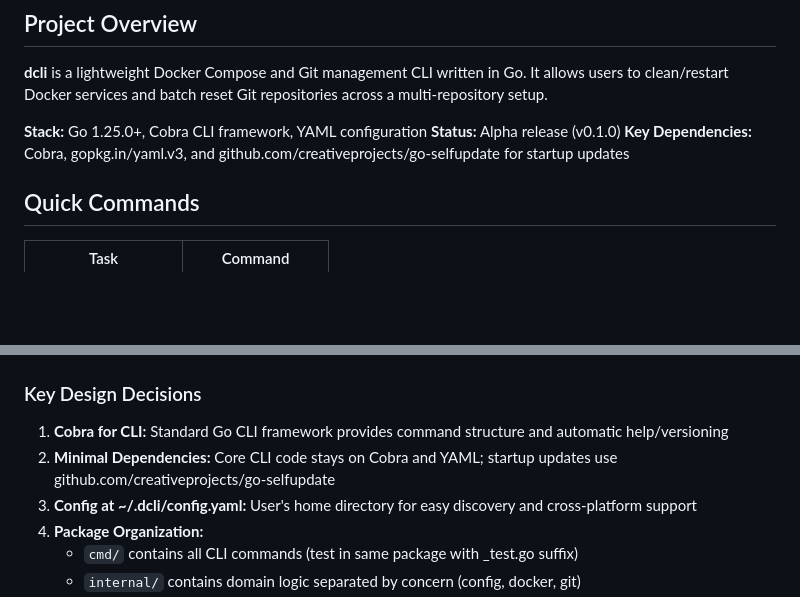
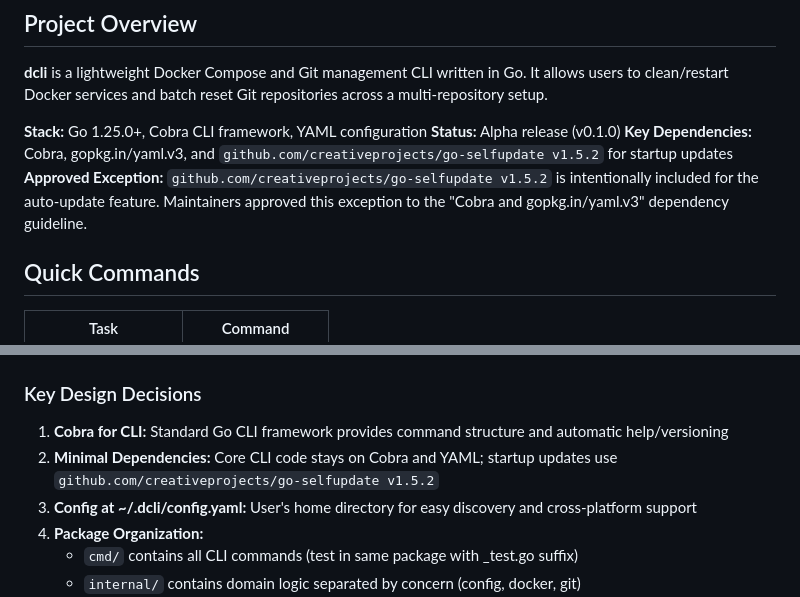
Before and after one commit to oleg-koval/dcli, a Markdown page: CLAUDE.md, 2 parts joined by grey strips. GitHub-like rendering; blank space fills up the shorter version.

Commit message:
docs(guidelines): record go-selfupdate exception

```diff
--- a/CLAUDE.md
+++ b/CLAUDE.md
@@ -8,7 +8,8 @@ This file provides guidance to Claude Code (claude.ai/code) when working with co
 
 **Stack:** Go 1.25.0+, Cobra CLI framework, YAML configuration
 **Status:** Alpha release (v0.1.0)
-**Key Dependencies:** Cobra, gopkg.in/yaml.v3, and github.com/creativeprojects/go-selfupdate for startup updates
+**Key Dependencies:** Cobra, gopkg.in/yaml.v3, and `github.com/creativeprojects/go-selfupdate v1.5.2` for startup updates
+**Approved Exception:** `github.com/creativeprojects/go-selfupdate v1.5.2` is intentionally included for the auto-update feature. Maintainers approved this exception to the "Cobra and gopkg.in/yaml.v3" dependency guideline.
 
 ## Quick Commands
 
@@ -59,7 +60,7 @@ dcli/
 ### Key Design Decisions
 
 1. **Cobra for CLI:** Standard Go CLI framework provides command structure and automatic help/versioning
-2. **Minimal Dependencies:** Core CLI code stays on Cobra and YAML; startup updates use github.com/creativeprojects/go-selfupdate
+2. **Minimal Dependencies:** Core CLI code stays on Cobra and YAML; startup updates use `github.com/creativeprojects/go-selfupdate v1.5.2`
 3. **Config at ~/.dcli/config.yaml:** User's home directory for easy discovery and cross-platform support
 4. **Package Organization:**
    - `cmd/` contains all CLI commands (test in same package with _test.go suffix)
```
